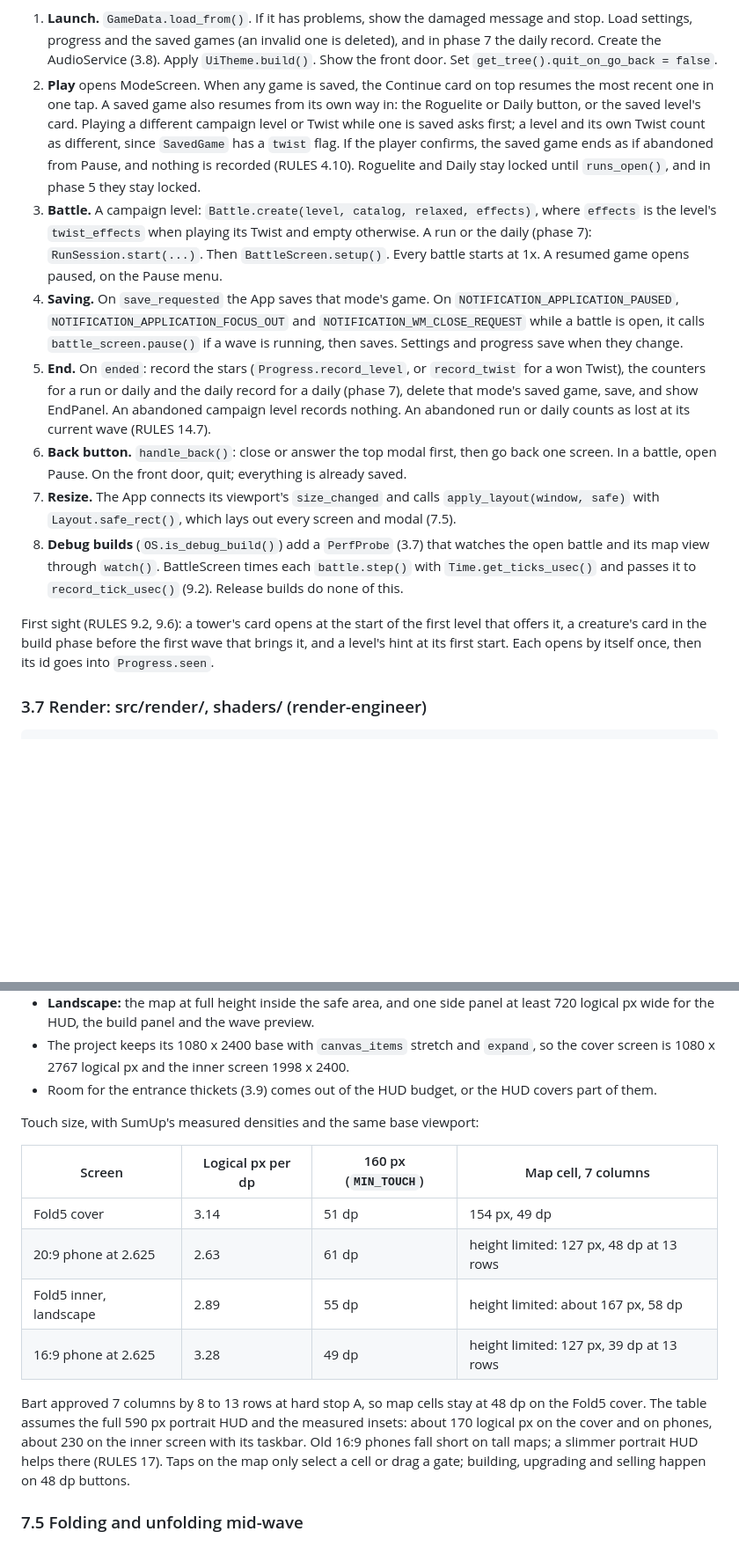
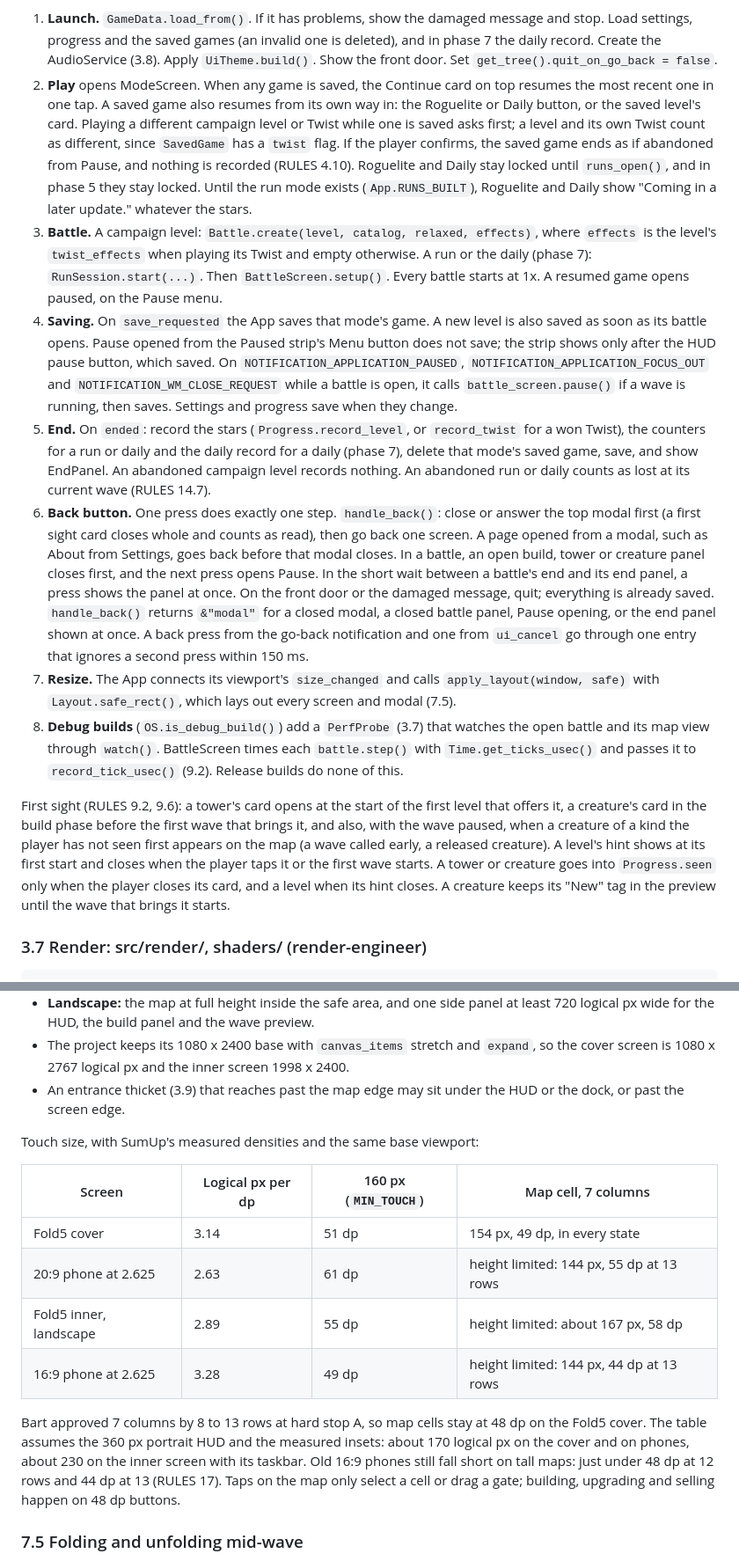
Before and after one commit to bartbasi/forkline, a Markdown page: docs/ARCHITECTURE.md, 2 parts joined by grey strips. Shown at 88% size. Drawn GitHub-style; blank space fills up the shorter version.

Commit message:
Contract: back button, first sight, portrait dock and save triggers
Brings ARCHITECTURE 3.6, 5.1 and 7.4 up to the UI built in e5a5345
and ec11743, and records two open items for phase 7: the dock on 12
and 13 row maps, and the call button highlight for level 2-1.

Co-Authored-By: Claude Opus 5.5 <noreply@anthropic.com>

```diff
--- a/docs/ARCHITECTURE.md
+++ b/docs/ARCHITECTURE.md
@@ -965,15 +967,15 @@ class_name Links extends RefCounted                    # src/ui/links.gd (sectio
 App flow:
 
 1. **Launch.** `GameData.load_from()`. If it has problems, show the damaged message and stop. Load settings, progress and the saved games (an invalid one is deleted), and in phase 7 the daily record. Create the AudioService (3.8). Apply `UiTheme.build()`. Show the front door. Set `get_tree().quit_on_go_back = false`.
-2. **Play** opens ModeScreen. When any game is saved, the Continue card on top resumes the most recent one in one tap. A saved game also resumes from its own way in: the Roguelite or Daily button, or the saved level's card. Playing a different campaign level or Twist while one is saved asks first; a level and its own Twist count as different, since `SavedGame` has a `twist` flag. If the player confirms, the saved game ends as if abandoned from Pause, and nothing is recorded (RULES 4.10). Roguelite and Daily stay locked until `runs_open()`, and in phase 5 they stay locked.
+2. **Play** opens ModeScreen. When any game is saved, the Continue card on top resumes the most recent one in one tap. A saved game also resumes from its own way in: the Roguelite or Daily button, or the saved level's card. Playing a different campaign level or Twist while one is saved asks first; a level and its own Twist count as different, since `SavedGame` has a `twist` flag. If the player confirms, the saved game ends as if abandoned from Pause, and nothing is recorded (RULES 4.10). Roguelite and Daily stay locked until `runs_open()`, and in phase 5 they stay locked. Until the run mode exists (`App.RUNS_BUILT`), Roguelite and Daily show "Coming in a later update." whatever the stars.
 3. **Battle.** A campaign level: `Battle.create(level, catalog, relaxed, effects)`, where `effects` is the level's `twist_effects` when playing its Twist and empty otherwise. A run or the daily (phase 7): `RunSession.start(...)`. Then `BattleScreen.setup()`. Every battle starts at 1x. A resumed game opens paused, on the Pause menu.
-4. **Saving.** On `save_requested` the App saves that mode's game. On `NOTIFICATION_APPLICATION_PAUSED`, `NOTIFICATION_APPLICATION_FOCUS_OUT` and `NOTIFICATION_WM_CLOSE_REQUEST` while a battle is open, it calls `battle_screen.pause()` if a wave is running, then saves. Settings and progress save when they change.
+4. **Saving.** On `save_requested` the App saves that mode's game. A new level is also saved as soon as its battle opens. Pause opened from the Paused strip's Menu button does not save; the strip shows only after the HUD pause button, which saved. On `NOTIFICATION_APPLICATION_PAUSED`, `NOTIFICATION_APPLICATION_FOCUS_OUT` and `NOTIFICATION_WM_CLOSE_REQUEST` while a battle is open, it calls `battle_screen.pause()` if a wave is running, then saves. Settings and progress save when they change.
 5. **End.** On `ended`: record the stars (`Progress.record_level`, or `record_twist` for a won Twist), the counters for a run or daily and the daily record for a daily (phase 7), delete that mode's saved game, save, and show EndPanel. An abandoned campaign level records nothing. An abandoned run or daily counts as lost at its current wave (RULES 14.7).
-6. **Back button.** `handle_back()`: close or answer the top modal first, then go back one screen. In a battle, open Pause. On the front door, quit; everything is already saved.
+6. **Back button.** One press does exactly one step. `handle_back()`: close or answer the top modal first (a first sight card closes whole and counts as read), then go back one screen. A page opened from a modal, such as About from Settings, goes back before that modal closes. In a battle, an open build, tower or creature panel closes first, and the next press opens Pause. In the short wait between a battle's end and its end panel, a press shows the panel at once. On the front door or the damaged message, quit; everything is already saved. `handle_back()` returns `&"modal"` for a closed modal, a closed battle panel, Pause opening, or the end panel shown at once. A back press from the go-back notification and one from `ui_cancel` go through one entry that ignores a second press within 150 ms.
 7. **Resize.** The App connects its viewport's `size_changed` and calls `apply_layout(window, safe)` with `Layout.safe_rect()`, which lays out every screen and modal (7.5).
 8. **Debug builds** (`OS.is_debug_build()`) add a `PerfProbe` (3.7) that watches the open battle and its map view through `watch()`. BattleScreen times each `battle.step()` with `Time.get_ticks_usec()` and passes it to `record_tick_usec()` (9.2). Release builds do none of this.
 
-First sight (RULES 9.2, 9.6): a tower's card opens at the start of the first level that offers it, a creature's card in the build phase before the first wave that brings it, and a level's hint at its first start. Each opens by itself once, then its id goes into `Progress.seen`.
+First sight (RULES 9.2, 9.6): a tower's card opens at the start of the first level that offers it, a creature's card in the build phase before the first wave that brings it, and also, with the wave paused, when a creature of a kind the player has not seen first appears on the map (a wave called early, a released creature). A level's hint shows at its first start and closes when the player taps it or the first wave starts. A tower or creature goes into `Progress.seen` only when the player closes its card, and a level when its hint closes. A creature keeps its "New" tag in the preview until the wave that brings it starts.
 
 ### 3.7 Render: src/render/, shaders/ (render-engineer)
 
@@ -1291,17 +1293,17 @@ The map never rotates. The same 7 column grid shows in both layouts; only the HU
 - **Landscape:** the map at full height inside the safe area, and one side panel at least 720 logical px wide for the HUD, the build panel and the wave preview.
 - The project keeps its 1080 x 2400 base with `canvas_items` stretch and `expand`, so the cover screen is 1080 x 2767 logical px and the inner screen 1998 x 2400.
-- Room for the entrance thickets (3.9) comes out of the HUD budget, or the HUD covers part of them.
+- An entrance thicket (3.9) that reaches past the map edge may sit under the HUD or the dock, or past the screen edge.
 
 Touch size, with SumUp's measured densities and the same base viewport:
 
 | Screen | Logical px per dp | 160 px (`MIN_TOUCH`) | Map cell, 7 columns |
 |---|---|---|---|
-| Fold5 cover | 3.14 | 51 dp | 154 px, 49 dp |
-| 20:9 phone at 2.625 | 2.63 | 61 dp | height limited: 127 px, 48 dp at 13 rows |
+| Fold5 cover | 3.14 | 51 dp | 154 px, 49 dp, in every state |
+| 20:9 phone at 2.625 | 2.63 | 61 dp | height limited: 144 px, 55 dp at 13 rows |
 | Fold5 inner, landscape | 2.89 | 55 dp | height limited: about 167 px, 58 dp |
-| 16:9 phone at 2.625 | 3.28 | 49 dp | height limited: 127 px, 39 dp at 13 rows |
+| 16:9 phone at 2.625 | 3.28 | 49 dp | height limited: 144 px, 44 dp at 13 rows |
 
-Bart approved 7 columns by 8 to 13 rows at hard stop A, so map cells stay at 48 dp on the Fold5 cover. The table assumes the full 590 px portrait HUD and the measured insets: about 170 logical px on the cover and on phones, about 230 on the inner screen with its taskbar. Old 16:9 phones fall short on tall maps; a slimmer portrait HUD helps there (RULES 17). Taps on the map only select a cell or drag a gate; building, upgrading and selling happen on 48 dp buttons.
+Bart approved 7 columns by 8 to 13 rows at hard stop A, so map cells stay at 48 dp on the Fold5 cover. The table assumes the 360 px portrait HUD and the measured insets: about 170 logical px on the cover and on phones, about 230 on the inner screen with its taskbar. Old 16:9 phones still fall short on tall maps: just under 48 dp at 12 rows and 44 dp at 13 (RULES 17). Taps on the map only select a cell or drag a gate; building, upgrading and selling happen on 48 dp buttons.
 
 ### 7.5 Folding and unfolding mid-wave
 
```
Also changed, not shown: other parts of docs/ARCHITECTURE.md (+8 -5 lines).
